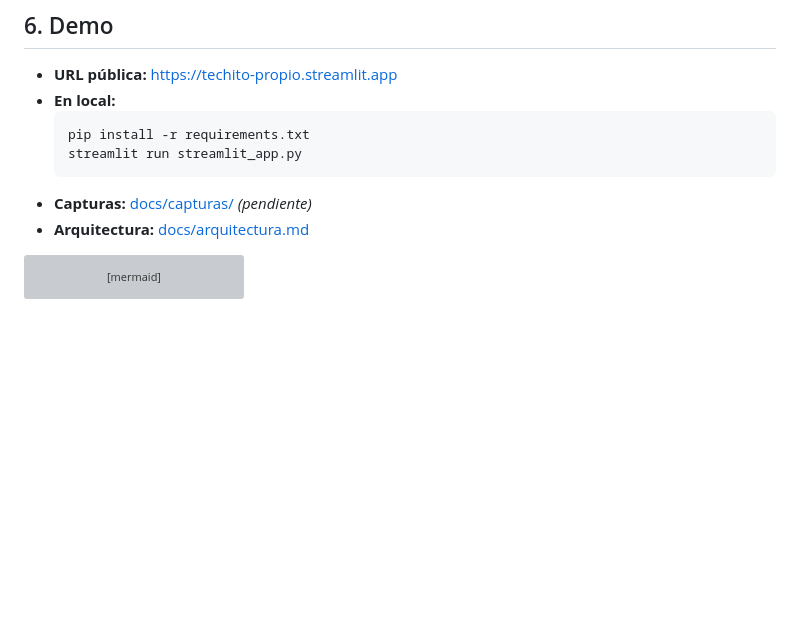
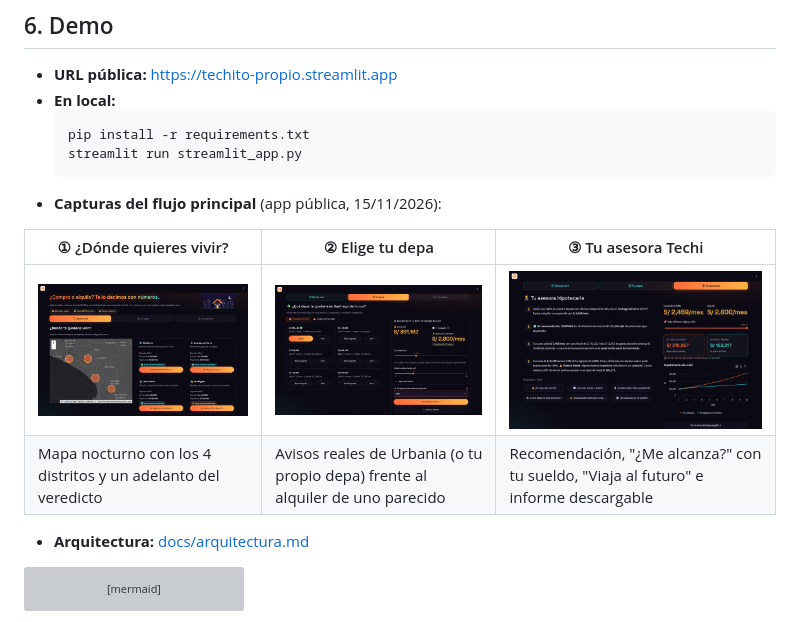
Before and after one commit to karelysscs/Proyecto_Final, a Markdown page: README.md, the part around the change. Rendered like a GitHub page; pictures changed too: docs/capturas/1_donde_vivir.png (added), docs/capturas/2_tu_depa.png (added), docs/capturas/3_tu_asesora.png (added); blank space fills up the shorter version; grey boxes are pictures that could not be loaded.

Commit message:
Capturas del flujo principal en el README
Co-Authored-By: Claude Opus 5.5 <noreply@anthropic.com>

````diff
--- a/README.md
+++ b/README.md
@@ -81,7 +81,12 @@ En el camino ves:
   pip install -r requirements.txt
   streamlit run streamlit_app.py
   ```
-- **Capturas:** [docs/capturas/](docs/capturas/) _(pendiente)_
+- **Capturas del flujo principal** (app pública, 15/11/2026):
+
+| ① ¿Dónde quieres vivir? | ② Elige tu depa | ③ Tu asesora Techi |
+|---|---|---|
+| ![Paso 1: mapa de distritos](docs/capturas/1_donde_vivir.png) | ![Paso 2: avisos reales y comparación](docs/capturas/2_tu_depa.png) | ![Paso 3: asesora, ¿me alcanza? y viaje al futuro](docs/capturas/3_tu_asesora.png) |
+| Mapa nocturno con los 4 distritos y un adelanto del veredicto | Avisos reales de Urbania (o tu propio depa) frente al alquiler de uno parecido | Recomendación, "¿Me alcanza?" con tu sueldo, "Viaja al futuro" e informe descargable |
 - **Arquitectura:** [docs/arquitectura.md](docs/arquitectura.md)
 
 ```mermaid
````
